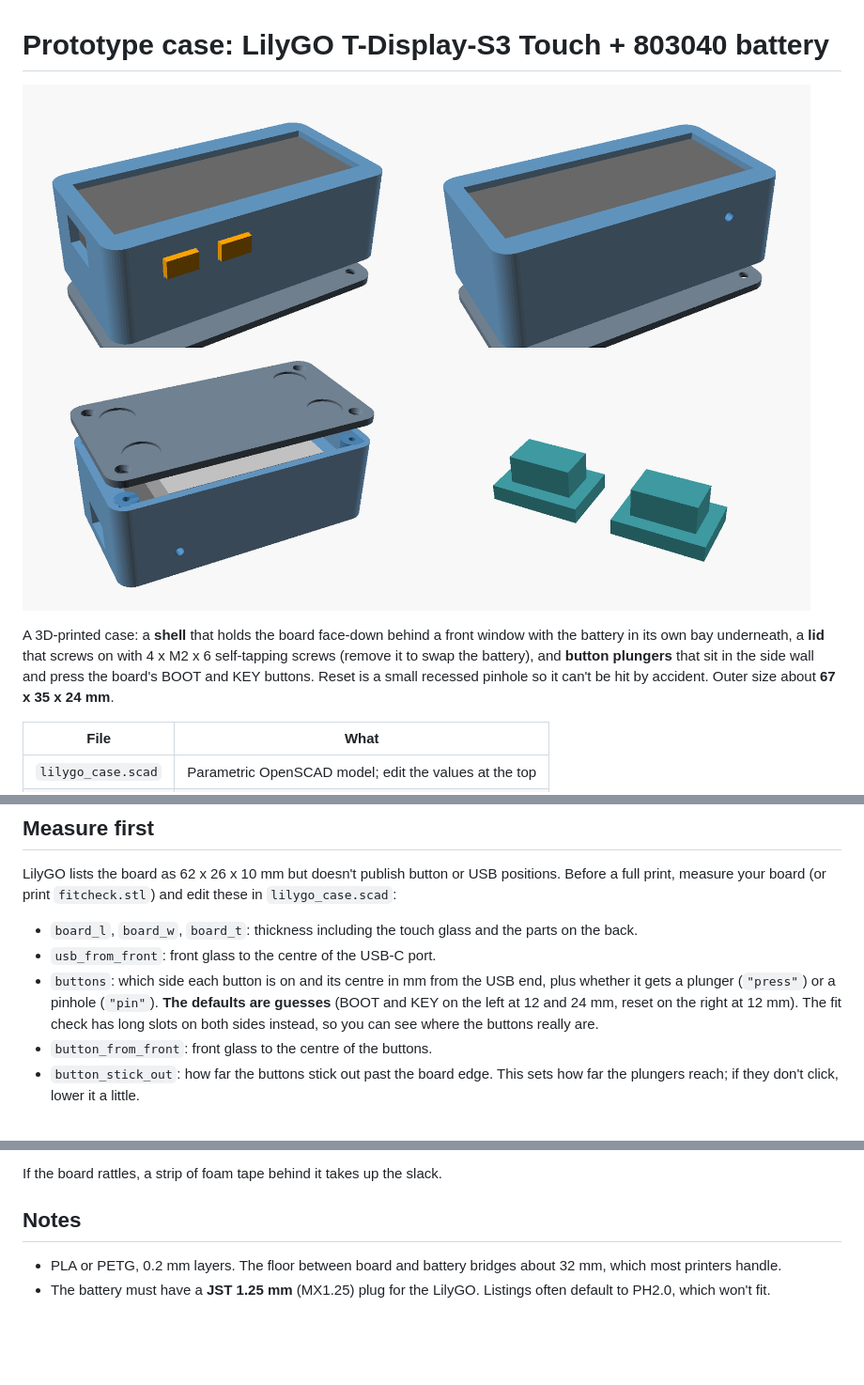
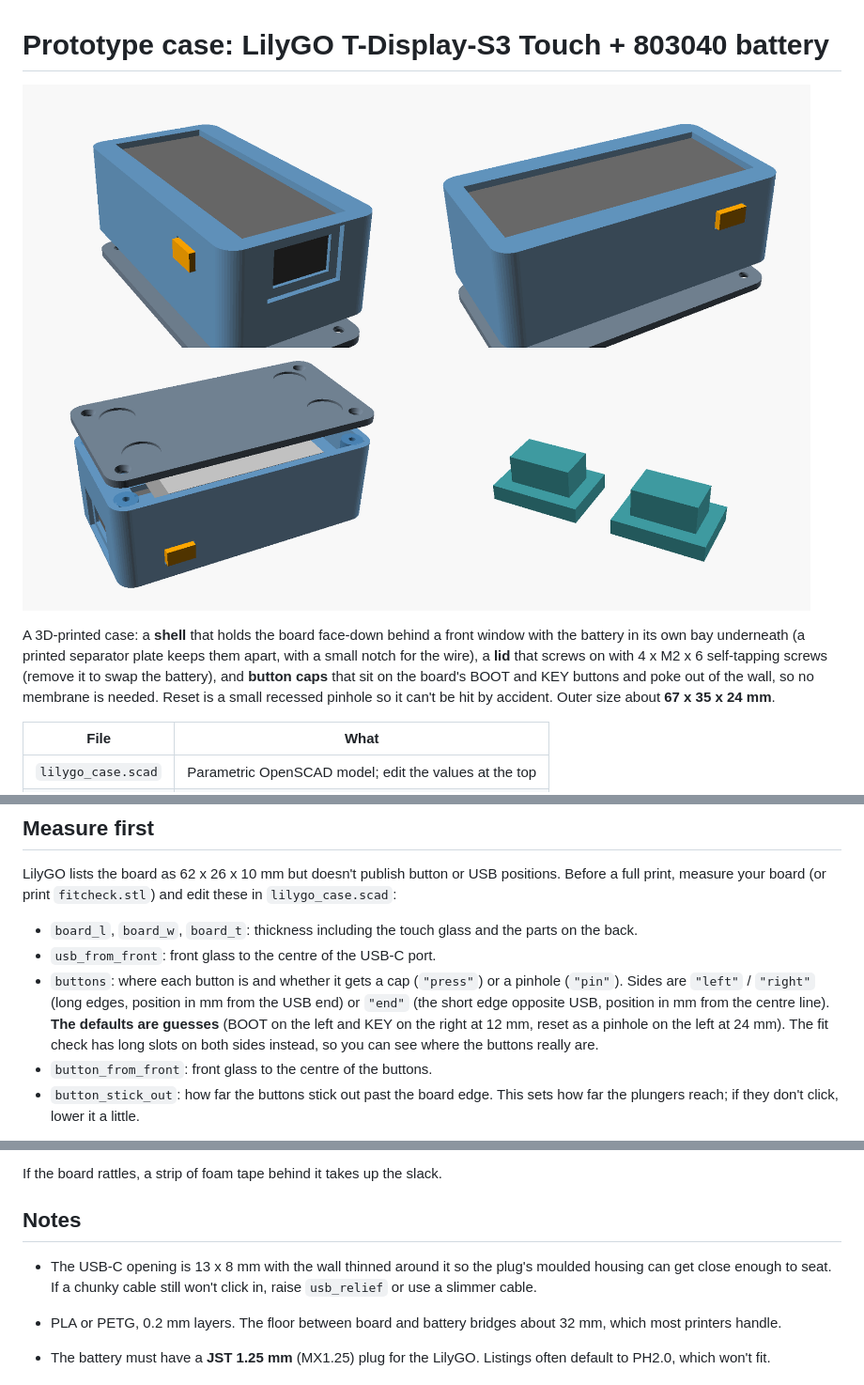
Before and after one commit to jeffraines/battlebuddy, a Markdown page: enclosure/README.md, 3 parts joined by grey strips. Shown at 94% size. Rendered like a GitHub page; pictures changed too: enclosure/preview.png; blank space fills up the shorter version.

Commit message:
Case: bigger USB-C opening, separator plate, buttons on any edge
The USB-C opening grows to 13 x 8 mm with a thinned wall around it so
plug housings can seat. The floor between board and battery becomes a
separator plate with only a small wire notch. Buttons can go on either
long edge or the far end, each cap sized to the gap behind it.

Co-Authored-By: Claude Opus 5.5 <noreply@anthropic.com>
Claude-Session: https://claude.ai/code/session_01SxtFVzoSVDinNWYQygv5rN

```diff
--- a/enclosure/README.md
+++ b/enclosure/README.md
@@ -3,10 +3,11 @@
 ![Case preview](preview.png)
 
 A 3D-printed case: a **shell** that holds the board face-down behind a front
-window with the battery in its own bay underneath, a **lid** that screws on
+window with the battery in its own bay underneath (a printed separator plate
+keeps them apart, with a small notch for the wire), a **lid** that screws on
 with 4 x M2 x 6 self-tapping screws (remove it to swap the battery), and
-**button plungers** that sit in the side wall and press the board's BOOT and
-KEY buttons. Reset is a small recessed pinhole so it can't be hit by
+**button caps** that sit on the board's BOOT and KEY buttons and poke out of
+the wall, so no membrane is needed. Reset is a small recessed pinhole so it can't be hit by
 accident. Outer size about **67 x 35 x 24 mm**.
 
 | File | What |
@@ -26,10 +27,11 @@ and edit these in `lilygo_case.scad`:
 - `board_l`, `board_w`, `board_t`: thickness including the touch glass and the
   parts on the back.
 - `usb_from_front`: front glass to the centre of the USB-C port.
-- `buttons`: which side each button is on and its centre in mm from the USB
-  end, plus whether it gets a plunger (`"press"`) or a pinhole (`"pin"`).
-  **The defaults are guesses** (BOOT and KEY on the left at 12 and 24 mm, reset
-  on the right at 12 mm). The fit check has long slots on both sides instead,
+- `buttons`: where each button is and whether it gets a cap (`"press"`) or a
+  pinhole (`"pin"`). Sides are `"left"` / `"right"` (long edges, position in mm
+  from the USB end) or `"end"` (the short edge opposite USB, position in mm
+  from the centre line). **The defaults are guesses** (BOOT on the left and KEY
+  on the right at 12 mm, reset as a pinhole on the left at 24 mm). The fit check has long slots on both sides instead,
   so you can see where the buttons really are.
 - `button_from_front`: front glass to the centre of the buttons.
 - `button_stick_out`: how far the buttons stick out past the board edge. This
@@ -57,6 +59,10 @@ If the board rattles, a strip of foam tape behind it takes up the slack.
 
 ## Notes
 
+- The USB-C opening is 13 x 8 mm with the wall thinned around it so the plug's
+  moulded housing can get close enough to seat. If a chunky cable still won't
+  click in, raise `usb_relief` or use a slimmer cable.
+
 - PLA or PETG, 0.2 mm layers. The floor between board and battery bridges
   about 32 mm, which most printers handle.
 - The battery must have a **JST 1.25 mm** (MX1.25) plug for the LilyGO. Listings
```
Also changed, not shown: 4 other files.
